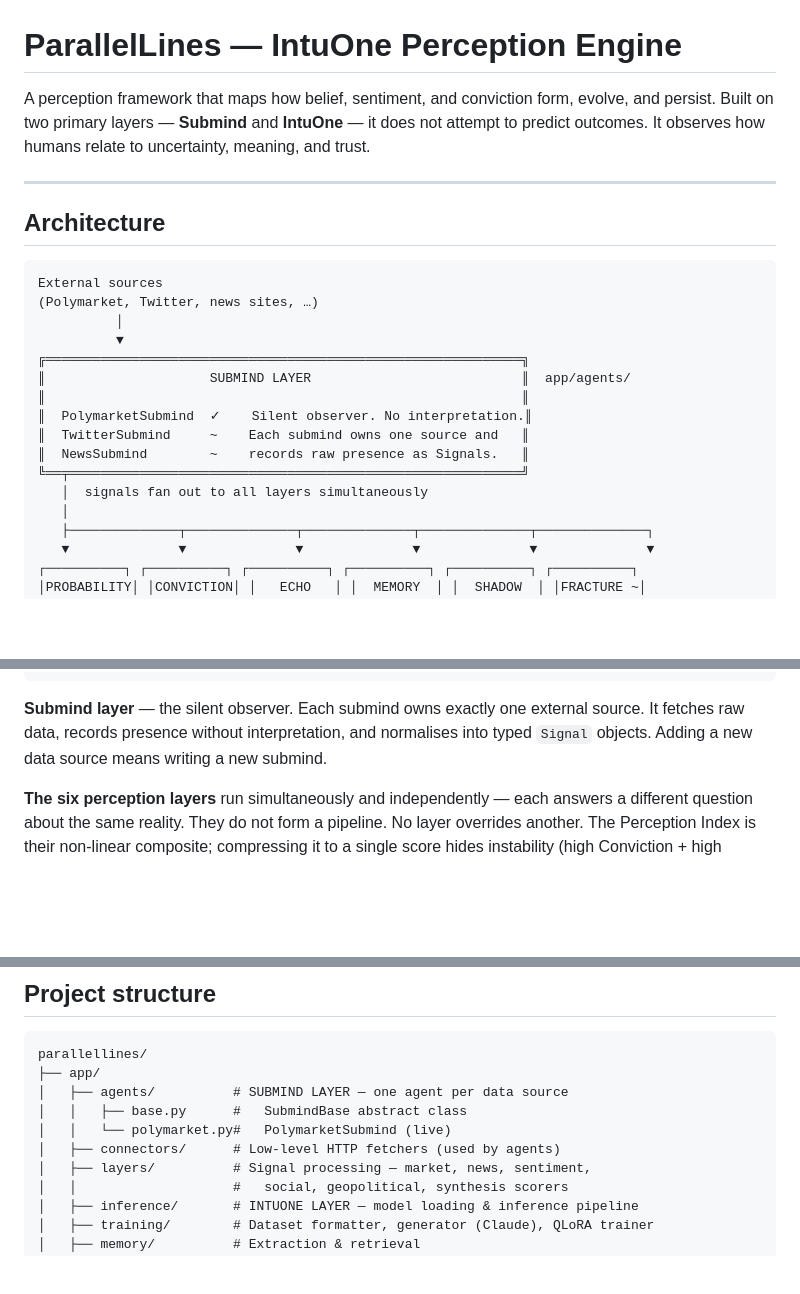
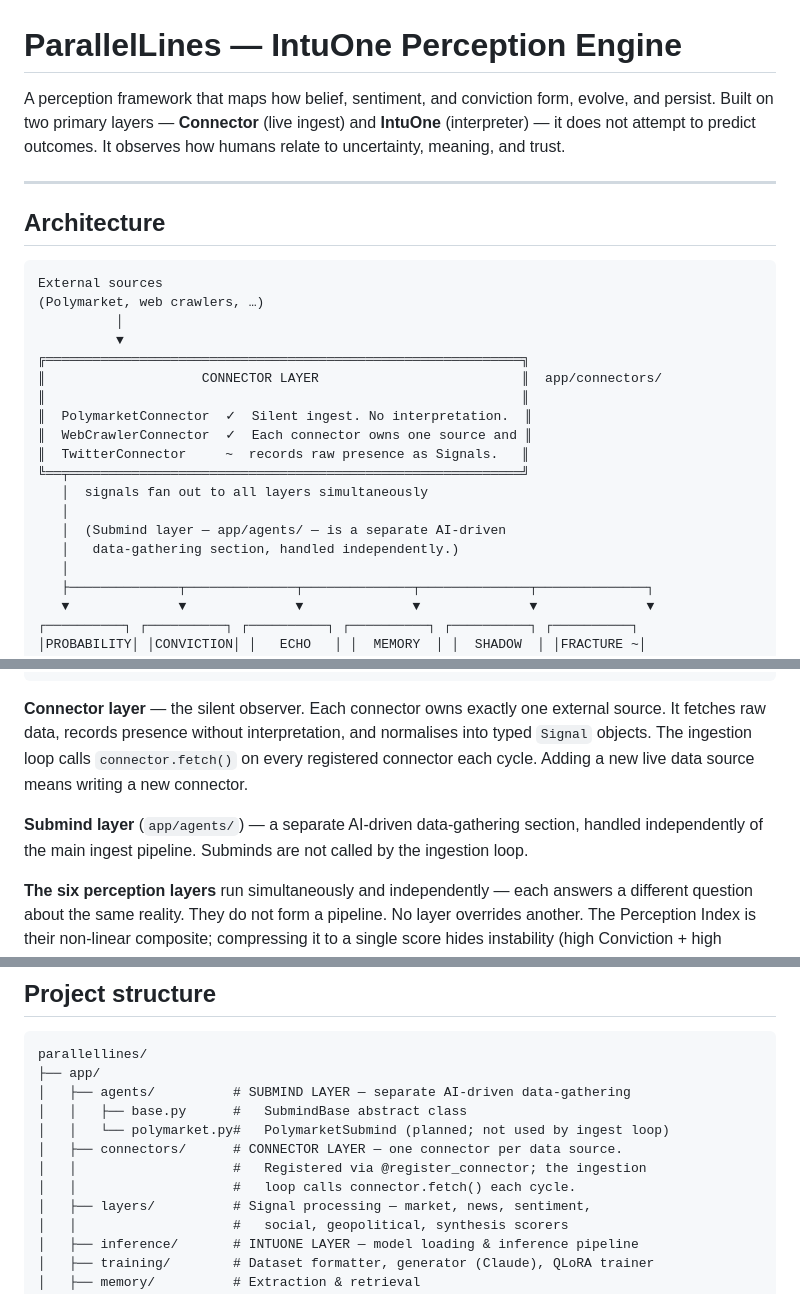
Before and after one commit to ticketguy/parallellines, a Markdown page: README.md, 3 parts joined by grey strips. Drawn GitHub-style; blank space fills up the shorter version.

````diff
--- a/README.md
+++ b/README.md
@@ -1,6 +1,6 @@
 # ParallelLines — IntuOne Perception Engine
 
-A perception framework that maps how belief, sentiment, and conviction form, evolve, and persist. Built on two primary layers — **Submind** and **IntuOne** — it does not attempt to predict outcomes. It observes how humans relate to uncertainty, meaning, and trust.
+A perception framework that maps how belief, sentiment, and conviction form, evolve, and persist. Built on two primary layers — **Connector** (live ingest) and **IntuOne** (interpreter) — it does not attempt to predict outcomes. It observes how humans relate to uncertainty, meaning, and trust.
 
 ---
 
@@ -8,17 +8,20 @@ A perception framework that maps how belief, sentiment, and conviction form, evo
 
 ```
 External sources
-(Polymarket, Twitter, news sites, …)
+(Polymarket, web crawlers, …)
           │
           ▼
 ╔═════════════════════════════════════════════════════════════╗
-║                     SUBMIND LAYER                           ║  app/agents/
+║                    CONNECTOR LAYER                          ║  app/connectors/
 ║                                                             ║
-║  PolymarketSubmind  ✓    Silent observer. No interpretation.║
-║  TwitterSubmind     ~    Each submind owns one source and   ║
-║  NewsSubmind        ~    records raw presence as Signals.   ║
+║  PolymarketConnector  ✓  Silent ingest. No interpretation.  ║
+║  WebCrawlerConnector  ✓  Each connector owns one source and ║
+║  TwitterConnector     ~  records raw presence as Signals.   ║
 ╚══╤══════════════════════════════════════════════════════════╝
    │  signals fan out to all layers simultaneously
+   │
+   │  (Submind layer — app/agents/ — is a separate AI-driven
+   │   data-gathering section, handled independently.)
    │
    ├──────────────┬──────────────┬──────────────┬──────────────┬──────────────┐
    ▼              ▼              ▼              ▼              ▼              ▼
@@ -52,7 +55,9 @@ External sources
     Chat UI    Dashboard    REST API
 ```
 
-**Submind layer** — the silent observer. Each submind owns exactly one external source. It fetches raw data, records presence without interpretation, and normalises into typed `Signal` objects. Adding a new data source means writing a new submind.
+**Connector layer** — the silent observer. Each connector owns exactly one external source. It fetches raw data, records presence without interpretation, and normalises into typed `Signal` objects. The ingestion loop calls `connector.fetch()` on every registered connector each cycle. Adding a new live data source means writing a new connector.
+
+**Submind layer** (`app/agents/`) — a separate AI-driven data-gathering section, handled independently of the main ingest pipeline. Subminds are not called by the ingestion loop.
 
 **The six perception layers** run simultaneously and independently — each answers a different question about the same reality. They do not form a pipeline. No layer overrides another. The Perception Index is their non-linear composite; compressing it to a single score hides instability (high Conviction + high Fracture = instability, not certainty).
 
@@ -92,10 +97,12 @@ The server runs immediately without a GPU. To enable the fine-tuned model, follo
 ```
 parallellines/
 ├── app/
-│   ├── agents/          # SUBMIND LAYER — one agent per data source
+│   ├── agents/          # SUBMIND LAYER — separate AI-driven data-gathering
 │   │   ├── base.py      #   SubmindBase abstract class
-│   │   └── polymarket.py#   PolymarketSubmind (live)
-│   ├── connectors/      # Low-level HTTP fetchers (used by agents)
+│   │   └── polymarket.py#   PolymarketSubmind (planned; not used by ingest loop)
+│   ├── connectors/      # CONNECTOR LAYER — one connector per data source.
+│   │                    #   Registered via @register_connector; the ingestion
+│   │                    #   loop calls connector.fetch() each cycle.
 │   ├── layers/          # Signal processing — market, news, sentiment,
 │   │                    #   social, geopolitical, synthesis scorers
 │   ├── inference/       # INTUONE LAYER — model loading & inference pipeline
````
Also changed, not shown: other parts of README.md (+1 -1 lines), SETUP.md (+64 -43 lines).
